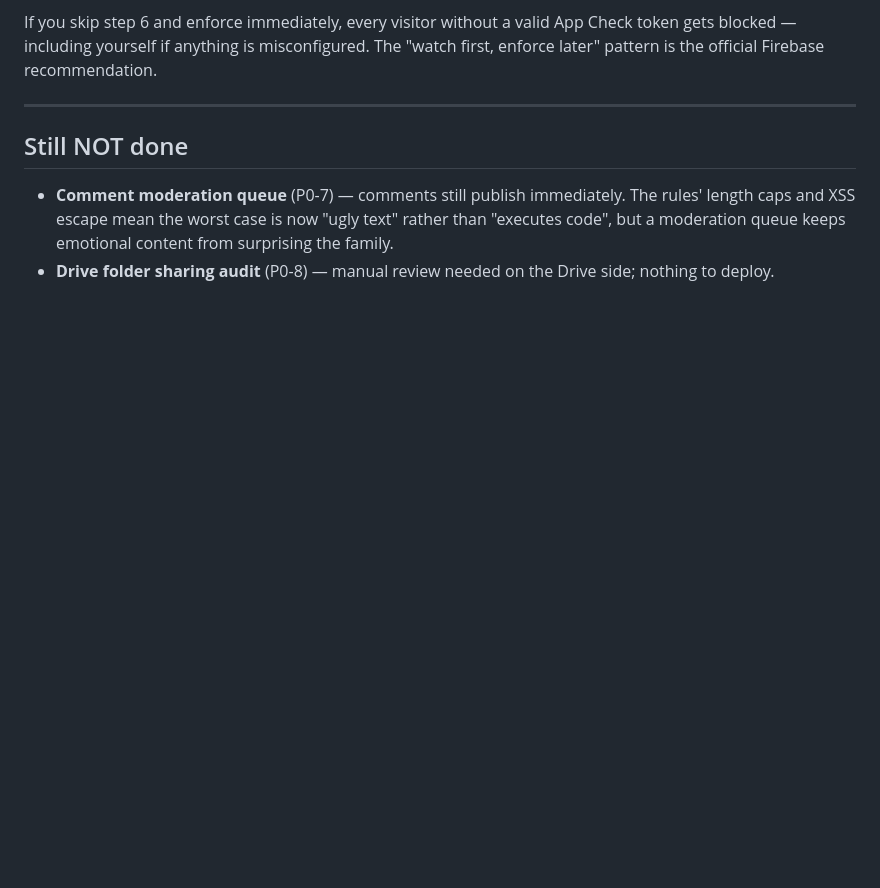
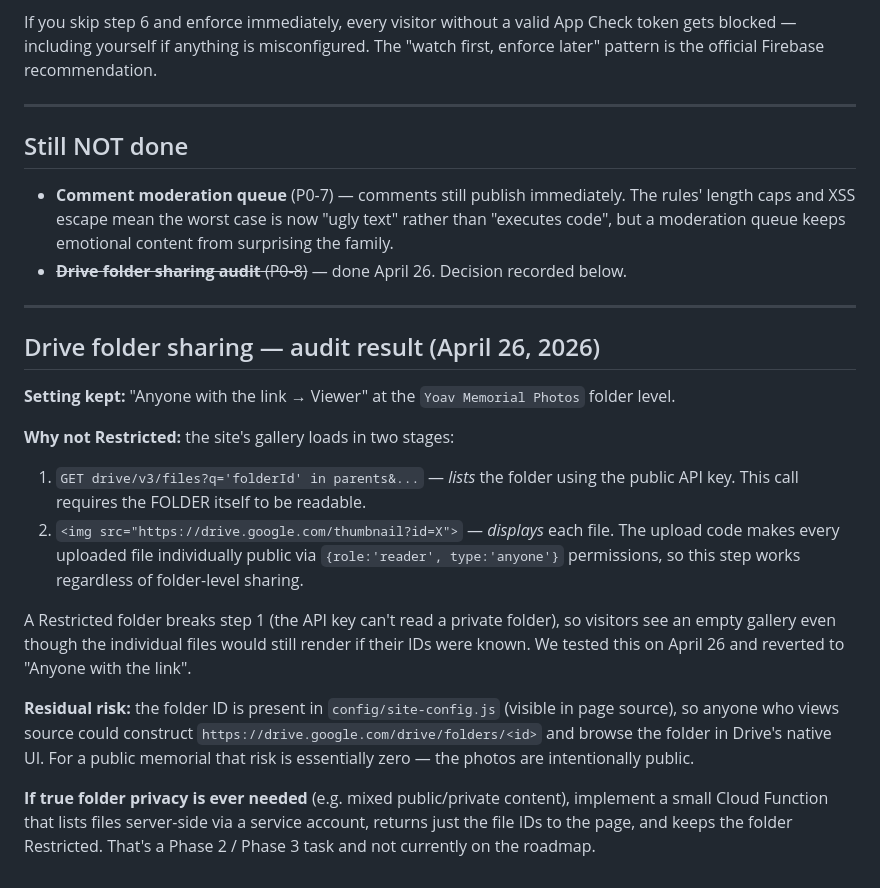
Before and after one commit to gilinaveh/yoav-memorial, a Markdown page: SECURITY-MIGRATION.md, the part around the change. Drawn GitHub-style; blank space fills up the shorter version.

Commit message:
Document P0-8 Drive sharing audit result
Tested 'Restricted' on April 26 — broke the gallery because the
files.list API call needs folder-level visibility (per-file public
permissions only cover the thumbnail render, not the listing step).

Reverted to 'Anyone with the link → Viewer'. SECURITY-MIGRATION.md
now records the why, the residual risk (folder ID is in source so
direct Drive URL can browse the folder), and the future fix path
(Cloud Function listing via service account) if true privacy is
ever needed.

Closes P0-8 as a documented decision rather than a code change.

```diff
--- a/SECURITY-MIGRATION.md
+++ b/SECURITY-MIGRATION.md
@@ -217,5 +217,39 @@ official Firebase recommendation.
   immediately. The rules' length caps and XSS escape mean the worst
   case is now "ugly text" rather than "executes code", but a
   moderation queue keeps emotional content from surprising the family.
-- **Drive folder sharing audit** (P0-8) — manual review needed on
-  the Drive side; nothing to deploy.
+- ~~**Drive folder sharing audit** (P0-8)~~ — done April 26. Decision
+  recorded below.
+
+---
+
+## Drive folder sharing — audit result (April 26, 2026)
+
+**Setting kept:** "Anyone with the link → Viewer" at the
+`Yoav Memorial Photos` folder level.
+
+**Why not Restricted:** the site's gallery loads in two stages:
+
+1. `GET drive/v3/files?q='folderId' in parents&...` — *lists* the
+   folder using the public API key. This call requires the FOLDER
+   itself to be readable.
+2. `<img src="https://drive.google.com/thumbnail?id=X">` — *displays*
+   each file. The upload code makes every uploaded file individually
+   public via `{role:'reader', type:'anyone'}` permissions, so this
+   step works regardless of folder-level sharing.
+
+A Restricted folder breaks step 1 (the API key can't read a private
+folder), so visitors see an empty gallery even though the individual
+files would still render if their IDs were known. We tested this on
+April 26 and reverted to "Anyone with the link".
+
+**Residual risk:** the folder ID is present in
+`config/site-config.js` (visible in page source), so anyone who views
+source could construct `https://drive.google.com/drive/folders/<id>`
+and browse the folder in Drive's native UI. For a public memorial
+that risk is essentially zero — the photos are intentionally public.
+
+**If true folder privacy is ever needed** (e.g. mixed public/private
+content), implement a small Cloud Function that lists files
+server-side via a service account, returns just the file IDs to the
+page, and keeps the folder Restricted. That's a Phase 2 / Phase 3
+task and not currently on the roadmap.
```
